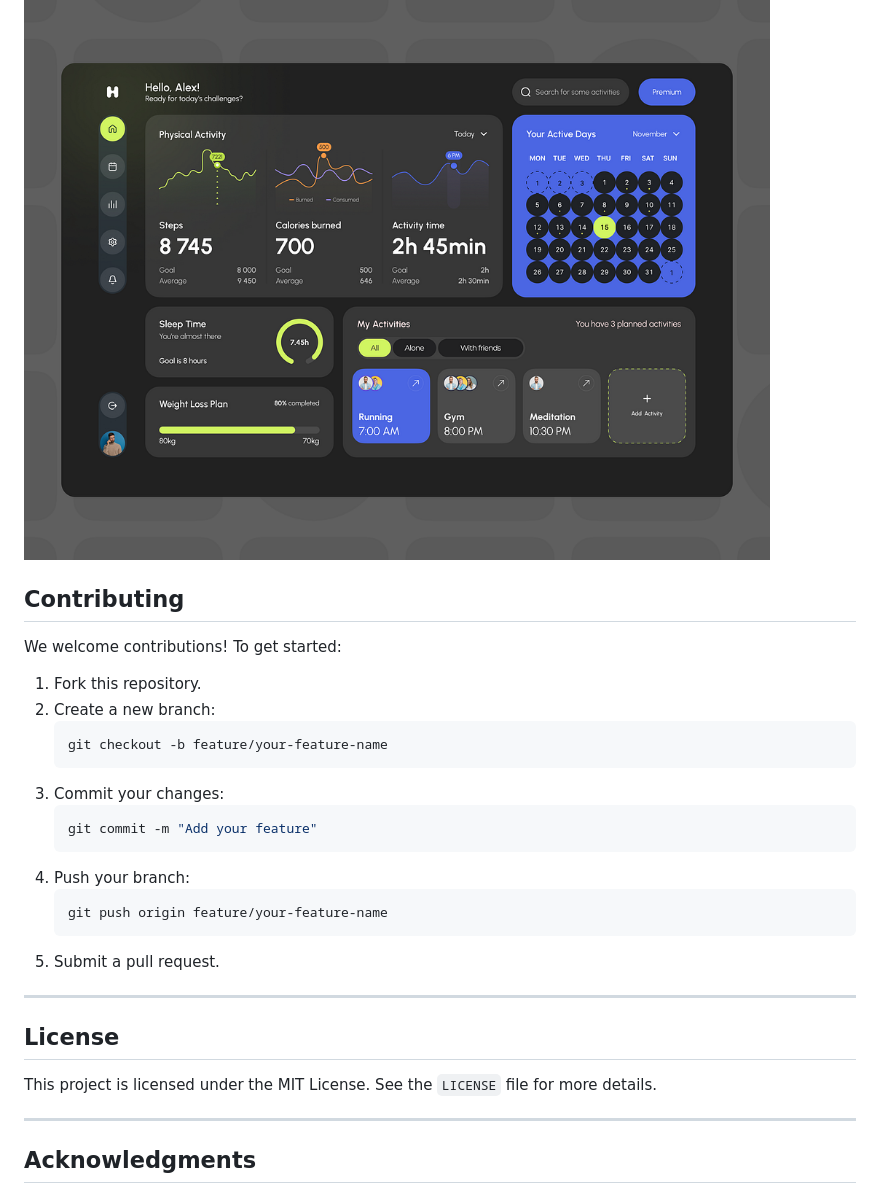
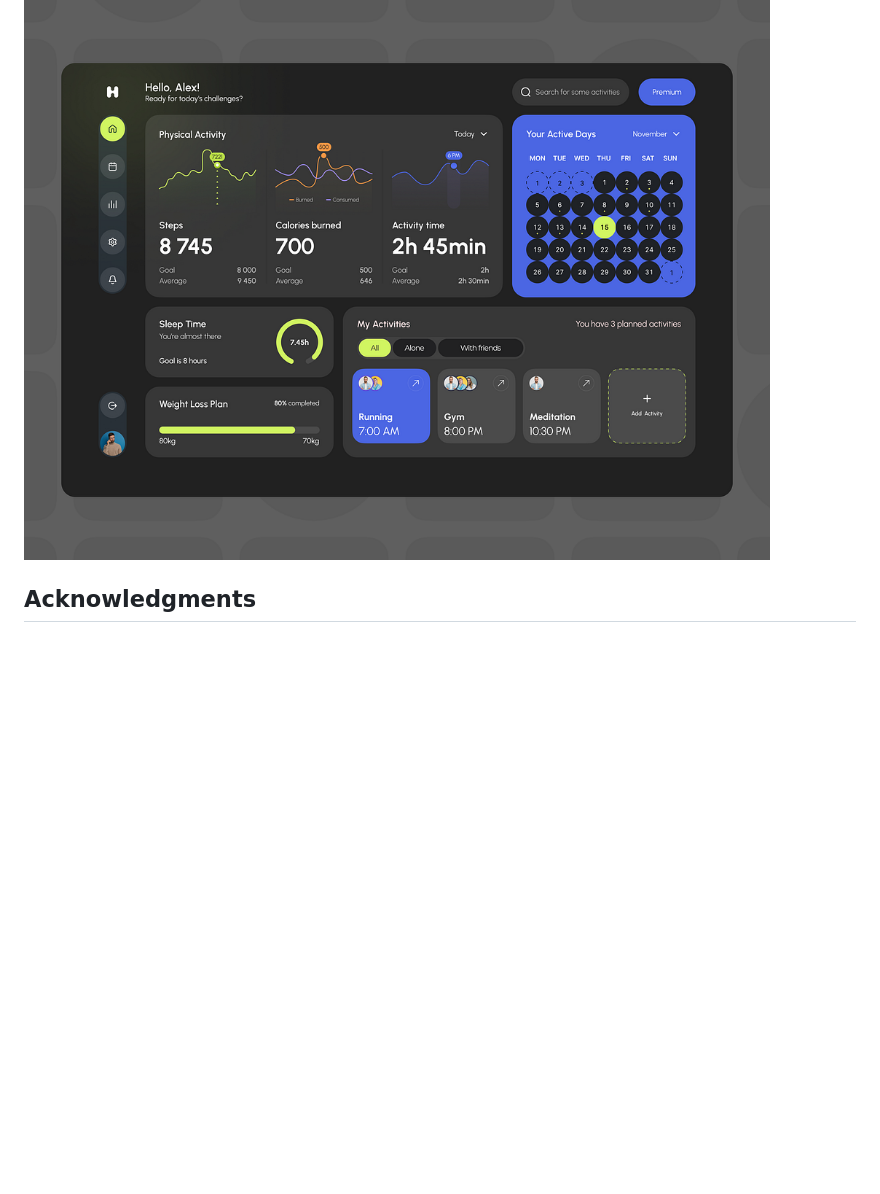
Before and after one commit to rubentotterman/logify, a Markdown page: README.md, the part around the change. Rendered like a GitHub page; blank space fills up the shorter version.

````diff
--- a/README.md
+++ b/README.md
@@ -109,34 +109,6 @@ logify/
 ![Dashboard Screenshot](./assets/original-c6e09ed608f29be72311d9559590b273.png)
 
 
-
-## **Contributing**
-
-We welcome contributions! To get started:
-
-1. Fork this repository.
-2. Create a new branch:
-   ```bash
-   git checkout -b feature/your-feature-name
-   ```
-3. Commit your changes:
-   ```bash
-   git commit -m "Add your feature"
-   ```
-4. Push your branch:
-   ```bash
-   git push origin feature/your-feature-name
-   ```
-5. Submit a pull request.
-
----
-
-## **License**
-
-This project is licensed under the MIT License. See the `LICENSE` file for more details.
-
----
-
 ## **Acknowledgments**
 
 - Thanks to [Chart.js](https://www.chartjs.org/) for the charting library.
````
